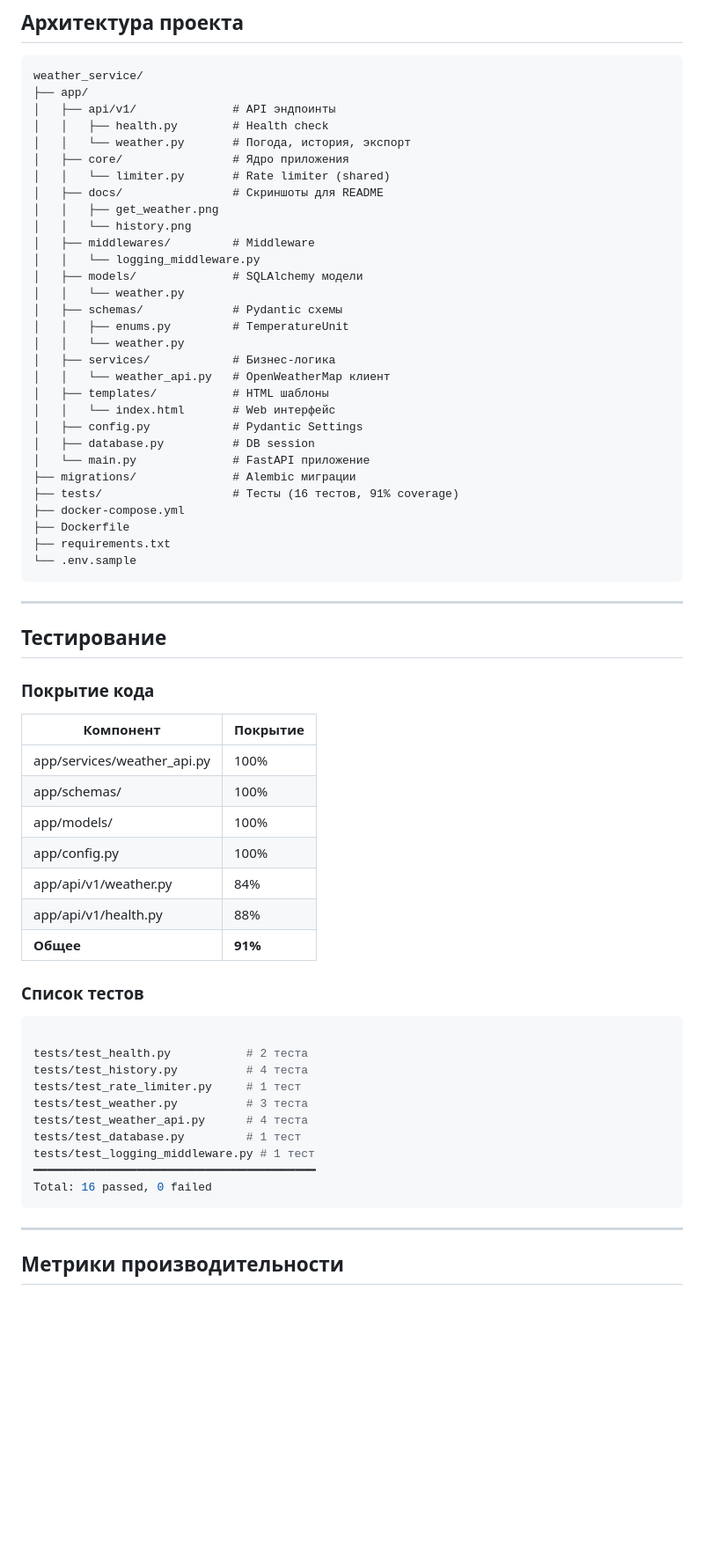
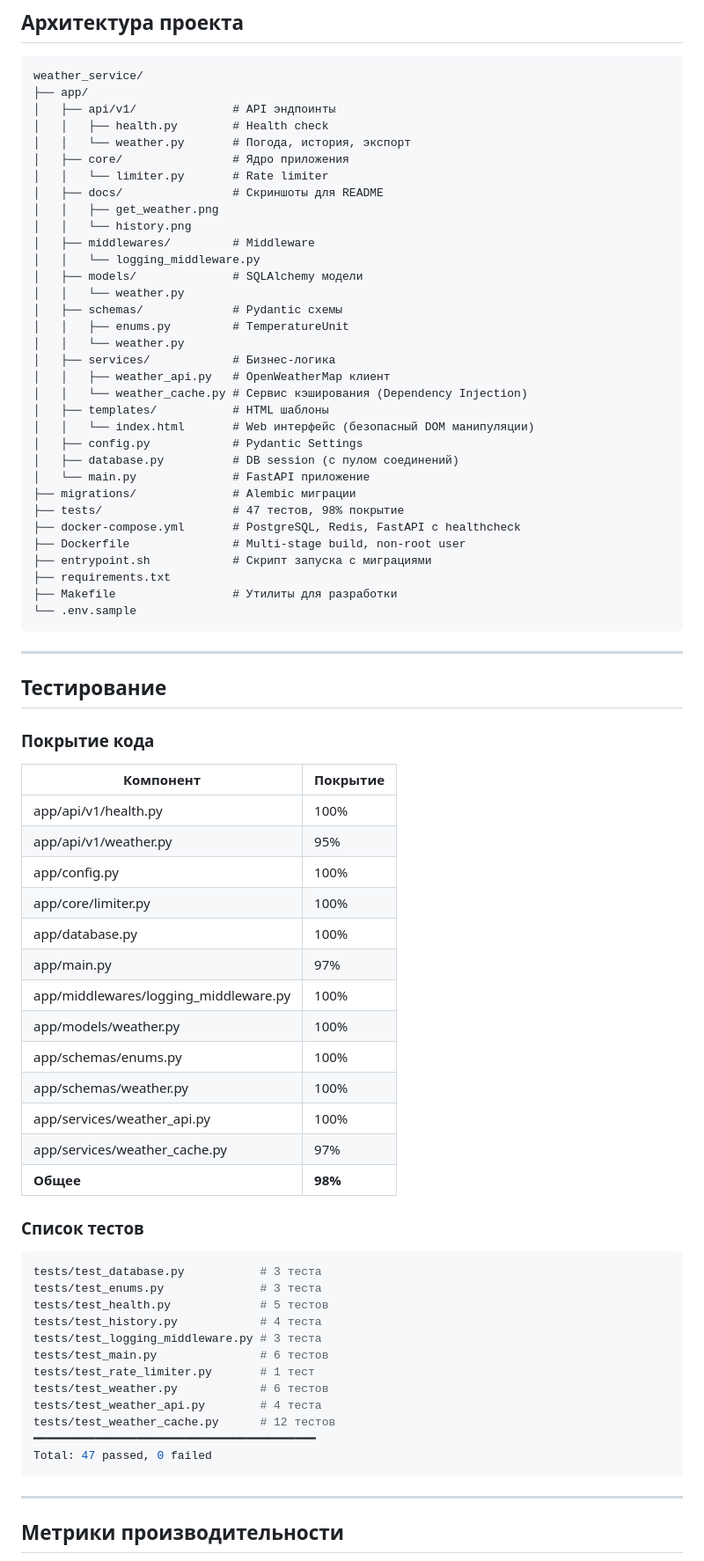
Before and after one commit to svirilinmax/weather_service, a Markdown page: README.md, the part around one of its changes. Shown at 88% size. GitHub-like rendering; blank space fills up the shorter version.

Commit message:
docs: update README with latest test coverage and architecture

````diff
--- a/README.md
+++ b/README.md
@@ -286,7 +288,7 @@ weather_service/
 │   │   ├── health.py        # Health check
 │   │   └── weather.py       # Погода, история, экспорт
 │   ├── core/                # Ядро приложения
-│   │   └── limiter.py       # Rate limiter (shared)
+│   │   └── limiter.py       # Rate limiter
 │   ├── docs/                # Скриншоты для README
 │   │   ├── get_weather.png
 │   │   └── history.png
@@ -298,17 +300,20 @@ weather_service/
 │   │   ├── enums.py         # TemperatureUnit
 │   │   └── weather.py
 │   ├── services/            # Бизнес-логика
-│   │   └── weather_api.py   # OpenWeatherMap клиент
+│   │   ├── weather_api.py   # OpenWeatherMap клиент
+│   │   └── weather_cache.py # Сервис кэширования (Dependency Injection)
 │   ├── templates/           # HTML шаблоны
-│   │   └── index.html       # Web интерфейс
+│   │   └── index.html       # Web интерфейс (безопасный DOM манипуляции)
 │   ├── config.py            # Pydantic Settings
-│   ├── database.py          # DB session
+│   ├── database.py          # DB session (с пулом соединений)
 │   └── main.py              # FastAPI приложение
 ├── migrations/              # Alembic миграции
-├── tests/                   # Тесты (16 тестов, 91% coverage)
-├── docker-compose.yml
-├── Dockerfile
+├── tests/                   # 47 тестов, 98% покрытие
+├── docker-compose.yml       # PostgreSQL, Redis, FastAPI с healthcheck
+├── Dockerfile               # Multi-stage build, non-root user
+├── entrypoint.sh            # Скрипт запуска с миграциями
 ├── requirements.txt
+├── Makefile                 # Утилиты для разработки
 └── .env.sample
 ```
 
@@ -320,27 +325,35 @@ weather_service/
 
 | Компонент | Покрытие |
 |-----------|----------|
+| app/api/v1/health.py | 100% |
+| app/api/v1/weather.py | 95% |
+| app/config.py | 100% |
+| app/core/limiter.py | 100% |
+| app/database.py | 100% |
+| app/main.py | 97% |
+| app/middlewares/logging_middleware.py | 100% |
+| app/models/weather.py | 100% |
+| app/schemas/enums.py | 100% |
+| app/schemas/weather.py | 100% |
 | app/services/weather_api.py | 100% |
-| app/schemas/ | 100% |
-| app/models/ | 100% |
-| app/config.py | 100% |
-| app/api/v1/weather.py | 84% |
-| app/api/v1/health.py | 88% |
-| **Общее** | **91%** |
+| app/services/weather_cache.py | 97% |
+| **Общее** | **98%** |
 
 ### Список тестов
 
 ```bash
-
-tests/test_health.py           # 2 теста
-tests/test_history.py          # 4 теста
-tests/test_rate_limiter.py     # 1 тест
-tests/test_weather.py          # 3 теста
-tests/test_weather_api.py      # 4 теста
-tests/test_database.py         # 1 тест
-tests/test_logging_middleware.py # 1 тест
+tests/test_database.py           # 3 теста
+tests/test_enums.py              # 3 теста
+tests/test_health.py             # 5 тестов
+tests/test_history.py            # 4 теста
+tests/test_logging_middleware.py # 3 теста
+tests/test_main.py               # 6 тестов
+tests/test_rate_limiter.py       # 1 тест
+tests/test_weather.py            # 6 тестов
+tests/test_weather_api.py        # 4 теста
+tests/test_weather_cache.py      # 12 тестов
 ━━━━━━━━━━━━━━━━━━━━━━━━━━━━━━━━━━━━━━━━━
-Total: 16 passed, 0 failed
+Total: 47 passed, 0 failed
 ```
 
 ---
````
Also changed, not shown: other parts of README.md (+12 -4 lines).
